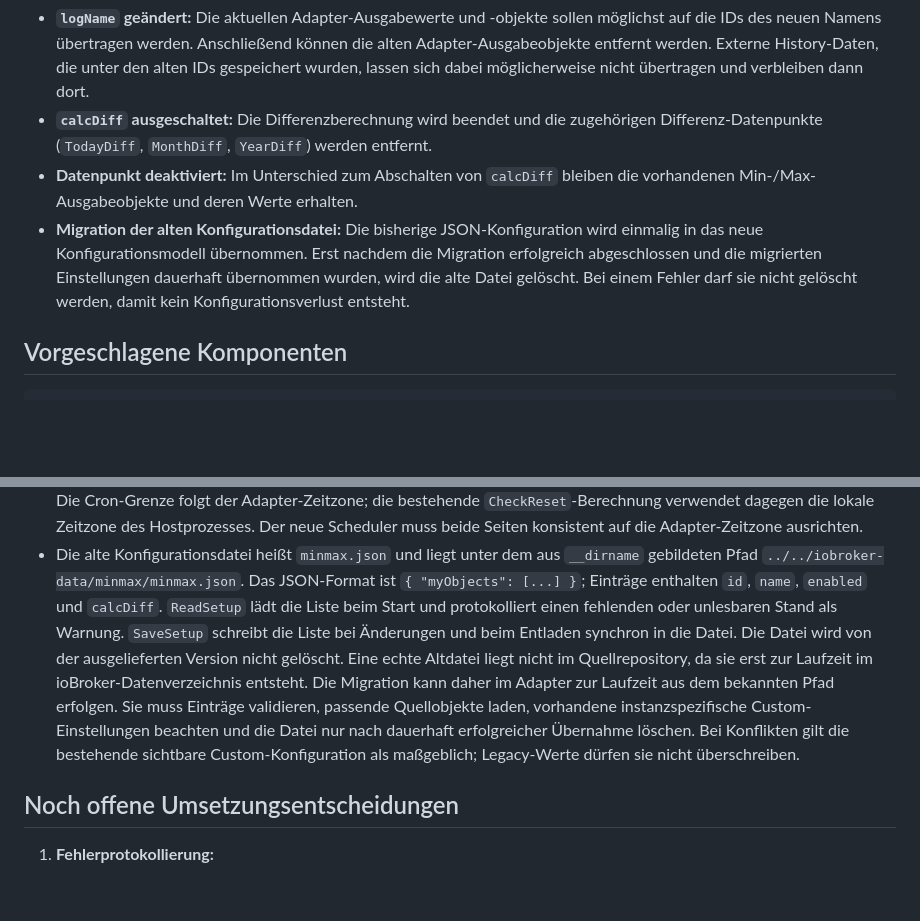
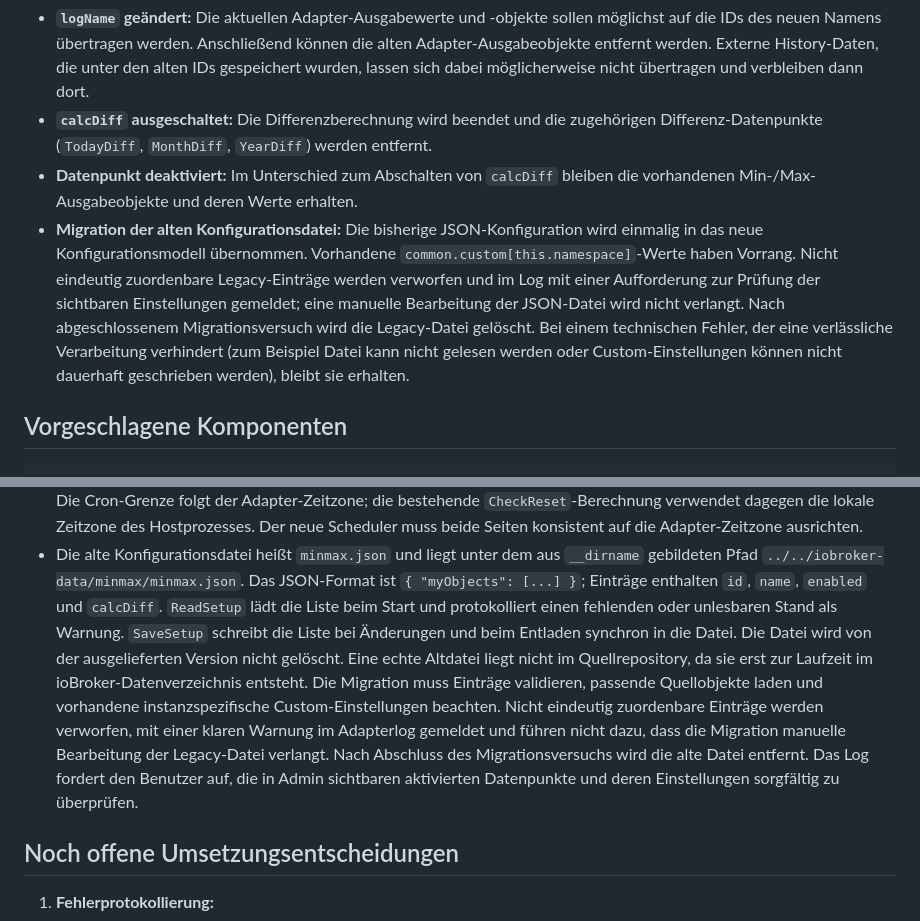
Before and after one commit to rg-engineering/ioBroker.minmax, a Markdown page: docs/architecture.md, 2 parts joined by grey strips. Drawn GitHub-style; blank space fills up the shorter version.

Commit message:
Abschluß Phase 1

```diff
--- a/docs/architecture.md
+++ b/docs/architecture.md
@@ -59,7 +59,7 @@ Zu jedem Extremwert gibt es einen zugehörigen Zeit- oder Datums-Datenpunkt. Die
 - **`logName` geändert:** Die aktuellen Adapter-Ausgabewerte und -objekte sollen möglichst auf die IDs des neuen Namens übertragen werden. Anschließend können die alten Adapter-Ausgabeobjekte entfernt werden. Externe History-Daten, die unter den alten IDs gespeichert wurden, lassen sich dabei möglicherweise nicht übertragen und verbleiben dann dort.
 - **`calcDiff` ausgeschaltet:** Die Differenzberechnung wird beendet und die zugehörigen Differenz-Datenpunkte (`TodayDiff`, `MonthDiff`, `YearDiff`) werden entfernt.
 - **Datenpunkt deaktiviert:** Im Unterschied zum Abschalten von `calcDiff` bleiben die vorhandenen Min-/Max-Ausgabeobjekte und deren Werte erhalten.
-- **Migration der alten Konfigurationsdatei:** Die bisherige JSON-Konfiguration wird einmalig in das neue Konfigurationsmodell übernommen. Erst nachdem die Migration erfolgreich abgeschlossen und die migrierten Einstellungen dauerhaft übernommen wurden, wird die alte Datei gelöscht. Bei einem Fehler darf sie nicht gelöscht werden, damit kein Konfigurationsverlust entsteht.
+- **Migration der alten Konfigurationsdatei:** Die bisherige JSON-Konfiguration wird einmalig in das neue Konfigurationsmodell übernommen. Vorhandene `common.custom[this.namespace]`-Werte haben Vorrang. Nicht eindeutig zuordenbare Legacy-Einträge werden verworfen und im Log mit einer Aufforderung zur Prüfung der sichtbaren Einstellungen gemeldet; eine manuelle Bearbeitung der JSON-Datei wird nicht verlangt. Nach abgeschlossenem Migrationsversuch wird die Legacy-Datei gelöscht. Bei einem technischen Fehler, der eine verlässliche Verarbeitung verhindert (zum Beispiel Datei kann nicht gelesen werden oder Custom-Einstellungen können nicht dauerhaft geschrieben werden), bleibt sie erhalten.
 
 ## Vorgeschlagene Komponenten
 
@@ -108,7 +108,7 @@ Vor der Implementierung müssen die tatsächlich produktiv verwendeten Objekttyp
 - Der `ts`-Zeitstempel der vorhandenen Min-/Max-State-Daten ist der bevorzugte Kandidat, um bei Reaktivierung die Periodenzugehörigkeit zu bestimmen. Tages-Zeit-States allein reichen nicht, weil sie nur Uhrzeit enthalten. Der konkrete Zugriff auf `ts` und die Zeitzonenumrechnung müssen bei der Implementierung getestet werden. Nur falls diese State-Metadaten nicht verlässlich verfügbar sind, ist die zusätzlich persistierte adapterlokale JSON-Datei erforderlich.
 - Die ausgelieferte alte `main.js` enthält Cron-Funktionen. `CronCreate` startet einen täglichen Cronjob um Mitternacht in `adapter.config.timezone` (Standard `Europe/Berlin`). `ResetValues` liest für alle in `myObjects` gespeicherten Datenpunkte den aktuellen Quellzustand und berechnet die Statistiken neu. `CronStop` stoppt alle Jobs beim Entladen. Die Cron-Grenze folgt der Adapter-Zeitzone; die bestehende `CheckReset`-Berechnung verwendet dagegen die lokale Zeitzone des Hostprozesses. Der neue Scheduler muss beide Seiten konsistent auf die Adapter-Zeitzone ausrichten.
 - Die alte Konfigurationsdatei heißt `minmax.json` und liegt unter dem aus `__dirname` gebildeten Pfad `../../iobroker-data/minmax/minmax.json`. Das JSON-Format ist `{ "myObjects": [...] }`; Einträge enthalten `id`, `name`, `enabled` und `calcDiff`. `ReadSetup` lädt die Liste beim Start und protokolliert einen fehlenden oder unlesbaren Stand als Warnung. `SaveSetup` schreibt die Liste bei Änderungen und beim Entladen synchron in die Datei. Die Datei wird von der ausgelieferten Version nicht gelöscht.
-Eine echte Altdatei liegt nicht im Quellrepository, da sie erst zur Laufzeit im ioBroker-Datenverzeichnis entsteht. Die Migration kann daher im Adapter zur Laufzeit aus dem bekannten Pfad erfolgen. Sie muss Einträge validieren, passende Quellobjekte laden, vorhandene instanzspezifische Custom-Einstellungen beachten und die Datei nur nach dauerhaft erfolgreicher Übernahme löschen. Bei Konflikten gilt die bestehende sichtbare Custom-Konfiguration als maßgeblich; Legacy-Werte dürfen sie nicht überschreiben.
+Eine echte Altdatei liegt nicht im Quellrepository, da sie erst zur Laufzeit im ioBroker-Datenverzeichnis entsteht. Die Migration muss Einträge validieren, passende Quellobjekte laden und vorhandene instanzspezifische Custom-Einstellungen beachten. Nicht eindeutig zuordenbare Einträge werden verworfen, mit einer klaren Warnung im Adapterlog gemeldet und führen nicht dazu, dass die Migration manuelle Bearbeitung der Legacy-Datei verlangt. Nach Abschluss des Migrationsversuchs wird die alte Datei entfernt. Das Log fordert den Benutzer auf, die in Admin sichtbaren aktivierten Datenpunkte und deren Einstellungen sorgfältig zu überprüfen.
 
 ## Noch offene Umsetzungsentscheidungen
 
```
Also changed, not shown: other parts of docs/architecture.md (+1 -1 lines), docs/implementation-plan.md (+8 -6 lines).
